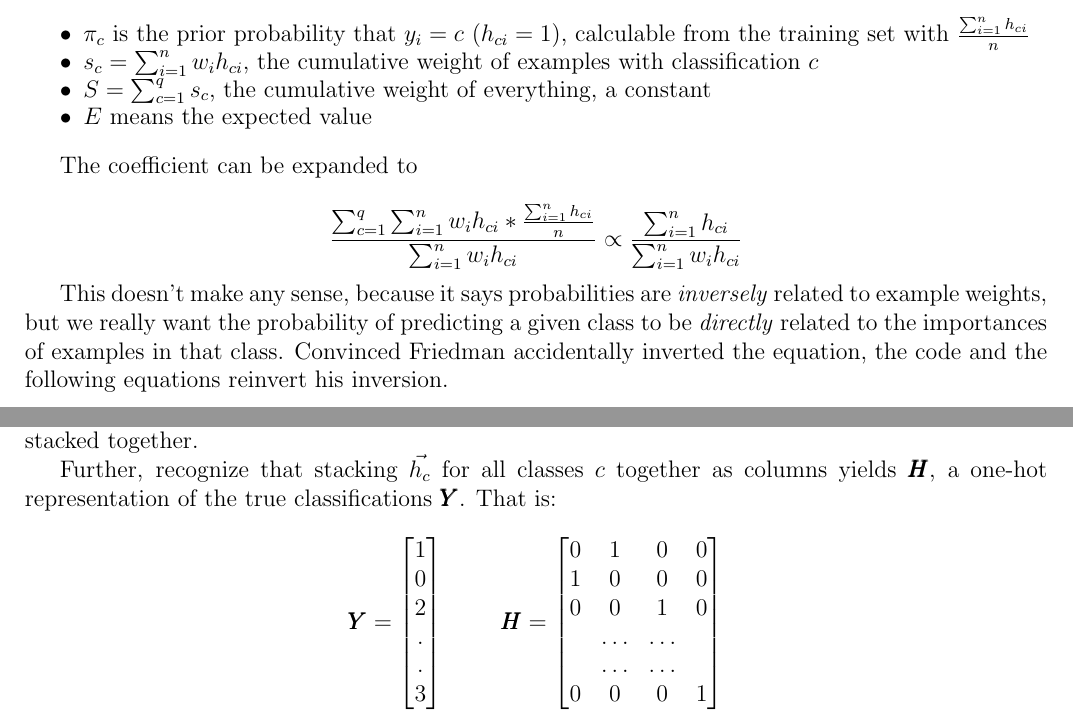
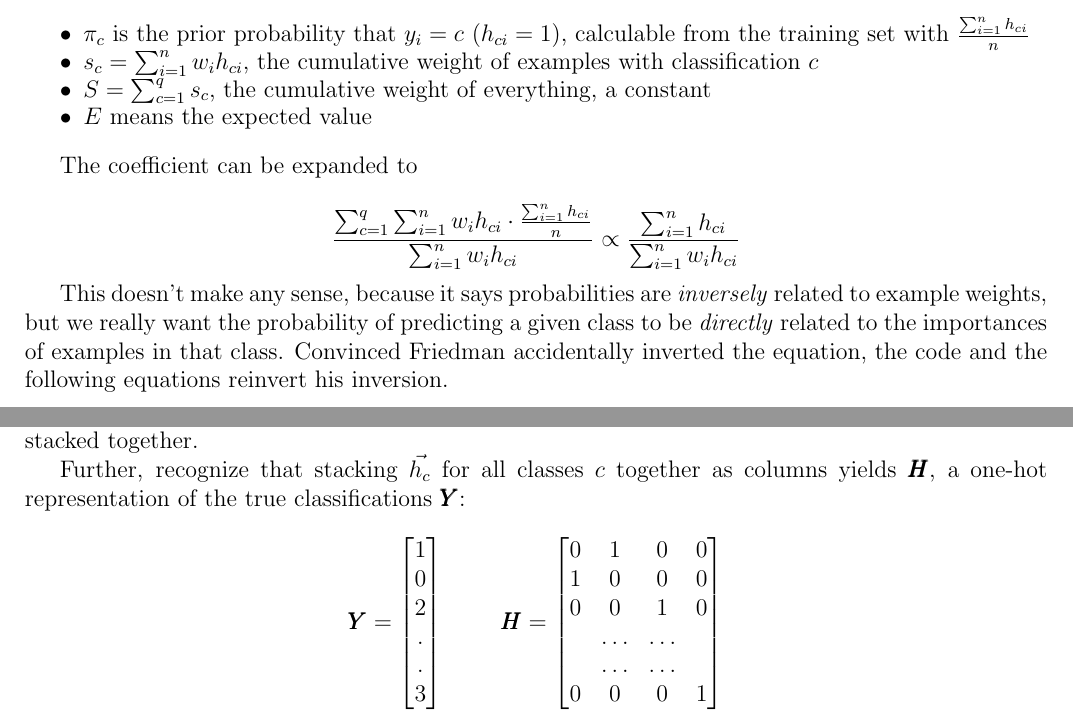
Before and after one commit to pavelkomarov/projection-pursuit, a LaTeX document (doc/math.tex): two parts of pages 7 and 8 of 9, joined at a grey line, cut so that both start at the same text. Compiled offline with pdfLaTeX.

Commit message:
math edits

```diff
--- a/doc/math.tex
+++ b/doc/math.tex
@@ -298,7 +298,7 @@ where
 
 The coefficient can be expanded to
 
-$$\frac{\sum_{c=1}^q \sum_{i=1}^n w_i h_{ci} * \frac{\sum_{i=1}^n h_{ci}}{n}}{\sum_{i=1}^n w_i h_{ci}} \propto \frac{\sum_{i=1}^n h_{ci}}{\sum_{i=1}^n w_i h_{ci}}$$
+$$\frac{\sum_{c=1}^q \sum_{i=1}^n w_i h_{ci} \cdot \frac{\sum_{i=1}^n h_{ci}}{n}}{\sum_{i=1}^n w_i h_{ci}} \propto \frac{\sum_{i=1}^n h_{ci}}{\sum_{i=1}^n w_i h_{ci}}$$
 
 This doesn't make any sense, because it says probabilities are \textit{inversely} related to example weights, but we really want the probability of predicting a given class to be \textit{directly} related to the importances of examples in that class. Convinced Friedman accidentally inverted the equation, the code and the following equations reinvert his inversion.
 
@@ -324,7 +324,7 @@ because the sum is minimized by excluding the largest expectation, and the expec
 
 Now, recognize $E[\vec{h_c} | \pmb{X}]$ is a vector of the values $E[h_{ci} | \vec{x_i}]$, and for training data the expectation that $h_{ci}$ has a given value given $\vec{x_i}$ is known to be either a one or a zero, so $E[\vec{h_c} | \pmb{X}] = \vec{h_c}$, $h_{ci} \forall i$ stacked together.
 
-Further, recognize that stacking $\vec{h_c}$ for all classes $c$ together as columns yields $\pmb{H}$, a one-hot representation of the true classifications $\pmb{Y}$. That is:
+Further, recognize that stacking $\vec{h_c}$ for all classes $c$ together as columns yields $\pmb{H}$, a one-hot representation of the true classifications $\pmb{Y}$:
 
 \[
 \pmb{Y} =
```
Also changed, not shown: doc/math.tex (2 more changed lines).
